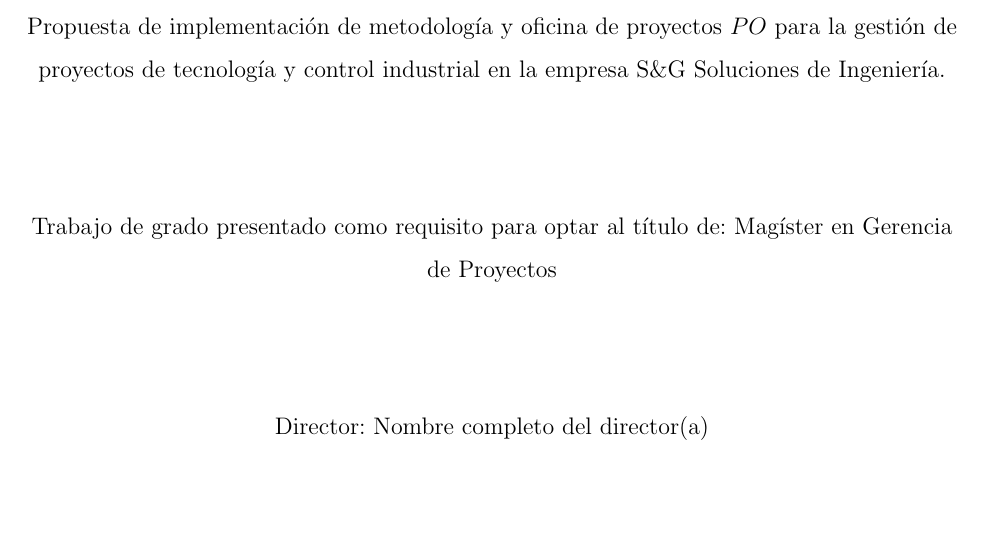
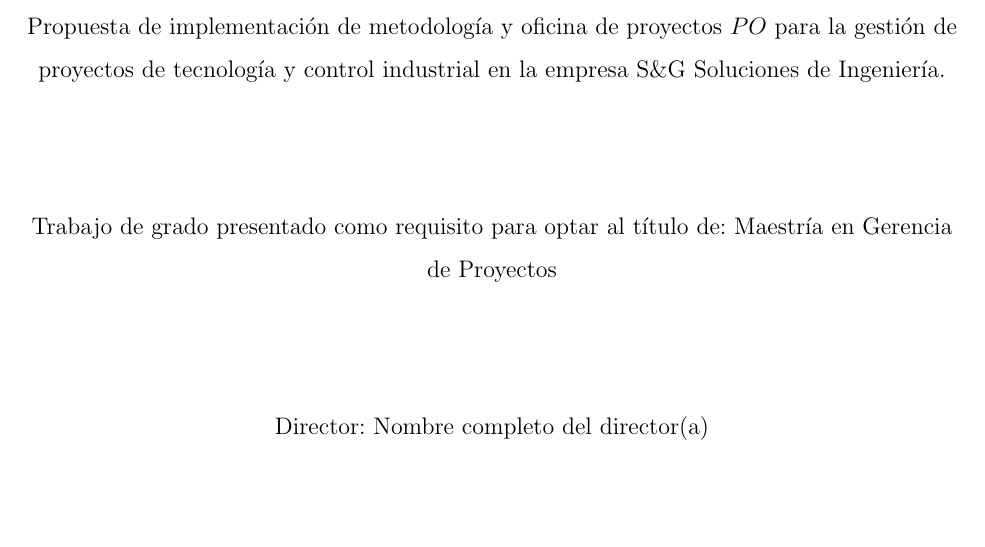
Before and after one commit to marioser/tesispm, a LaTeX document (intervencion_empresarial.tex): part of page 2 of 34, cut so that both start at the same text. Compiled offline with pdfLaTeX.

Commit message:
Updates from Overleaf

```diff
--- a/intervencion_empresarial.tex
+++ b/intervencion_empresarial.tex
@@ -116,7 +116,7 @@
 \chapterbreak
 \begin{center}
 \mytitle\\[2cm]
-Trabajo de grado presentado como requisito para optar al título de: Magíster en Gerencia de Proyectos\\[2cm]
+Trabajo de grado presentado como requisito para optar al título de: Maestría en Gerencia de Proyectos\\[2cm]
 Director: \mydirector\\[2cm]
 Modalidad: Trabajo Dirigido\\[1.5cm]
 \vfill
```
